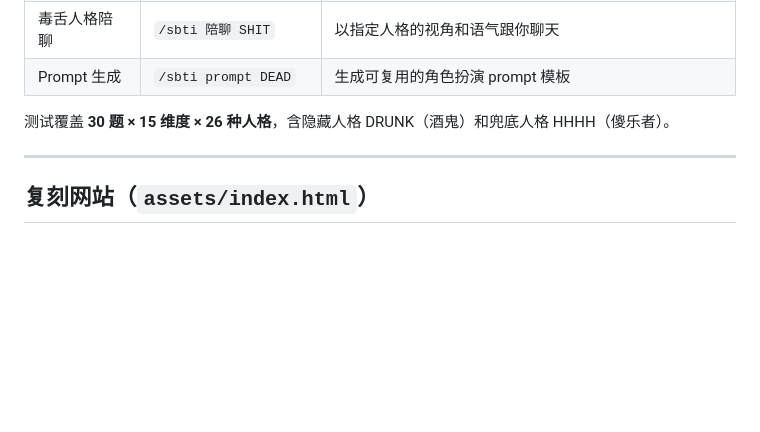
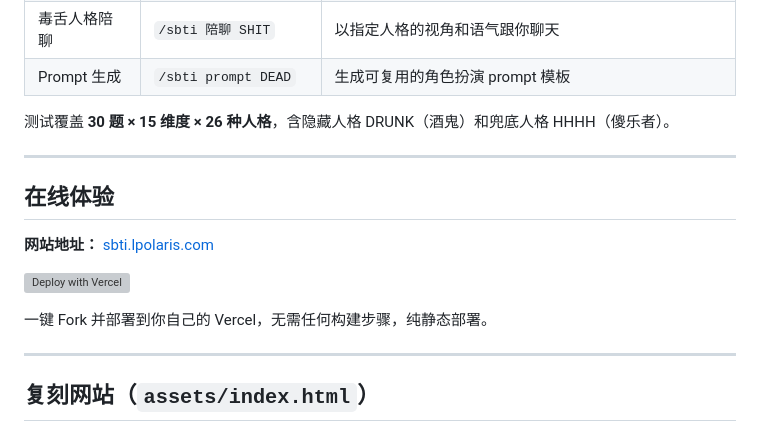
Before and after one commit to polarisaspire/sbti-web-skill, a Markdown page: README.md, the part around the change. Drawn GitHub-style; blank space fills up the shorter version; grey boxes are pictures that could not be loaded.

Commit message:
docs: add Vercel deploy button and live site link to README
Co-Authored-By: Claude Sonnet 4.6 <noreply@anthropic.com>

```diff
--- a/README.md
+++ b/README.md
@@ -55,6 +55,16 @@ SBTI 是一个基于 15 维度、26 种人格类型的娱乐性人格测试。
 | Prompt 生成 | `/sbti prompt DEAD` | 生成可复用的角色扮演 prompt 模板 |
 
 测试覆盖 **30 题 × 15 维度 × 26 种人格**，含隐藏人格 DRUNK（酒鬼）和兜底人格 HHHH（傻乐者）。
+
+---
+
+## 在线体验
+
+**网站地址：** [sbti.lpolaris.com](https://sbti.lpolaris.com)
+
+[![Deploy with Vercel](https://vercel.com/button)](https://vercel.com/new/clone?repository-url=https://github.com/polarisaspire/sbti-web-skill&output-directory=assets)
+
+一键 Fork 并部署到你自己的 Vercel，无需任何构建步骤，纯静态部署。
 
 ---
 
```
